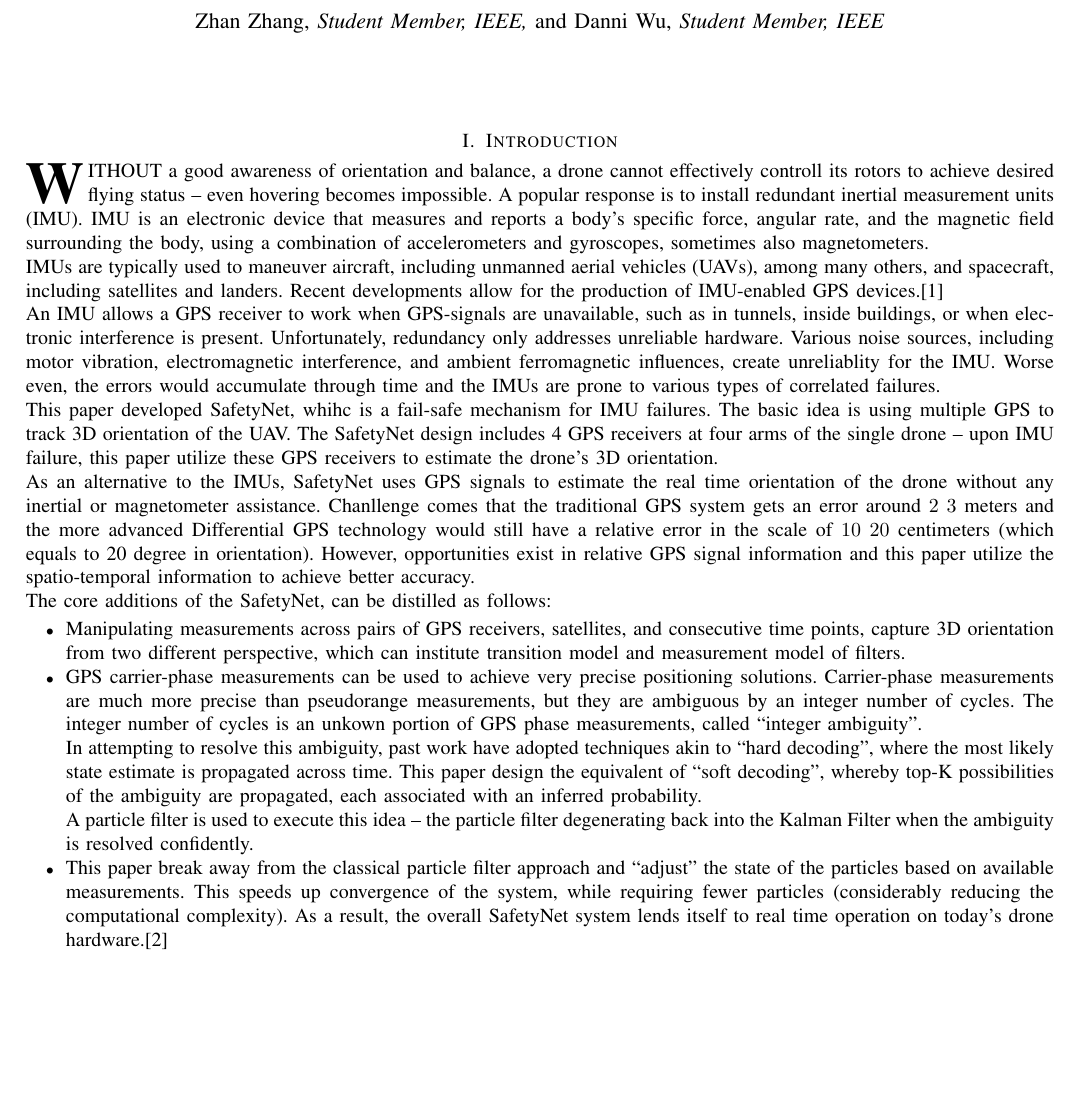
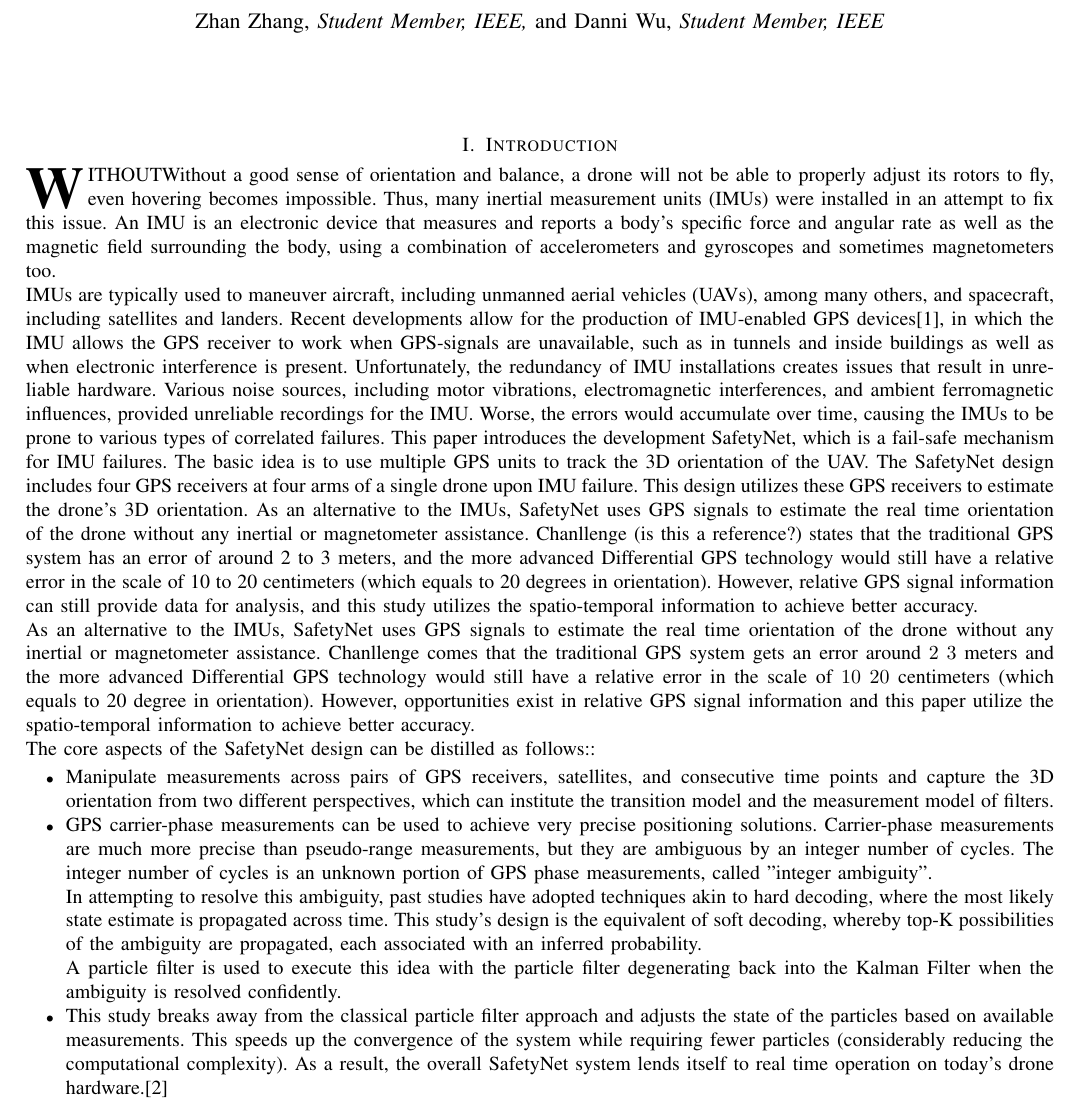
Before and after one commit to Ricardo-Zhang/drone-orientation-estimation, a LaTeX paper (report/bare_jrnl.tex): part of page 1 of 8, cut so that both start at the same text, the shorter picture padded with empty space. Compiled offline with pdfLaTeX; a missing font is replaced by an installed copy or a similar font; a LaTeX package or settings file that is missing is left out.

Commit message:
Update bare_jrnl.tex

```diff
--- a/report/bare_jrnl.tex
+++ b/report/bare_jrnl.tex
@@ -476,26 +476,22 @@ of Electrical and Computer Engineering, Cornell Tech}% <-this % stops a space
 %
 % Here we have the typical use of a "T" for an initial drop letter
 % and "HIS" in caps to complete the first word.
-\IEEEPARstart{W}{ithout} a good awareness of orientation and balance, a drone
-cannot effectively controll its rotors to achieve desired flying status – even hovering becomes impossible.
-A popular response is to install redundant inertial measurement units (IMU).
-IMU is an electronic device that measures and reports a body's specific force,
-angular rate, and the magnetic field surrounding the body, using a combination
-of accelerometers and gyroscopes, sometimes also magnetometers.\\
+\IEEEPARstart{W}{ithout}Without a good sense of orientation and balance, a drone will not be able to properly adjust its rotors to fly, even hovering becomes impossible.
+Thus, many inertial measurement units (IMUs) were installed in an attempt to fix this issue.
+An IMU is an electronic device that measures and reports a body’s specific force and angular rate as well as the magnetic field
+surrounding the body, using a combination of accelerometers and gyroscopes and sometimes magnetometers too.\\
 IMUs are typically used to maneuver aircraft, including unmanned aerial vehicles
 (UAVs), among many others, and spacecraft, including satellites and landers.
-Recent developments allow for the production of IMU-enabled GPS devices.[1]\\
-An IMU allows a GPS receiver to work when GPS-signals are unavailable,
-such as in tunnels, inside buildings, or when electronic interference is present.
-Unfortunately, redundancy only addresses unreliable hardware.
-Various noise sources, including motor vibration, electromagnetic interference,
-and ambient ferromagnetic influences, create unreliablity for the IMU. Worse even,
-the errors would accumulate through time and the IMUs are prone to various types of
-correlated failures.\\
-This paper developed SafetyNet, whihc is a fail-safe mechanism for IMU failures. The basic idea is using
-multiple GPS to track 3D orientation of the UAV. The SafetyNet design includes 4 GPS
-receivers at four arms of the single drone – upon IMU failure, this paper utilize these
-GPS receivers to estimate the drone’s 3D orientation.\\
+Recent developments allow for the production of IMU-enabled GPS devices[1], in which the IMU allows the GPS receiver to work when GPS-signals are unavailable, such as in tunnels and inside buildings as well as when electronic
+interference is present. Unfortunately, the redundancy of IMU installations creates issues that result in unreliable hardware. Various noise sources, including
+motor vibrations, electromagnetic interferences, and ambient ferromagnetic influences, provided unreliable recordings for the IMU. Worse, the errors would accumulate over time, causing the IMUs to be prone to various types of correlated failures.
+This paper introduces the development SafetyNet, which is a fail-safe mechanism for IMU failures. The basic idea is to use multiple GPS units to track the 3D orientation of the UAV. The SafetyNet design includes four GPS receivers at four arms of a single drone upon IMU
+failure. This design utilizes these GPS receivers to estimate the drone's 3D orientation.
+As an alternative to the IMUs, SafetyNet uses GPS signals to estimate the real time orientation of the drone without any
+inertial or magnetometer assistance. Chanllenge (is this a reference?) states that the traditional GPS system has an error of around 2 to 3 meters, and
+the more advanced Differential GPS technology would still have a relative error in the scale of 10 to 20 centimeters (which
+equals to 20 degrees in orientation). However, relative GPS signal information can still provide data for analysis, and this study utilizes the
+spatio-temporal information to achieve better accuracy.\\
 As an alternative to the IMUs, SafetyNet uses GPS signals to estimate the real time
 orientation of the drone without any inertial or magnetometer assistance.
 Chanllenge comes that the traditional GPS system gets an error around $2~3$ meters
@@ -503,26 +499,23 @@ and the more advanced Differential GPS technology would still have a relative er
 in the scale of $10~20$ centimeters (which equals to 20 degree in orientation).
 However, opportunities exist in relative GPS signal information and this paper utilize
 the spatio-temporal information to achieve better accuracy.\\
-The core additions of the SafetyNet, can be distilled as follows:
+The core aspects of the SafetyNet design can be distilled as follows::
 \begin{itemize}
-  \item Manipulating measurements across pairs of GPS receivers, satellites, and
-  consecutive time points, capture 3D orientation from two different perspective,
-  which can institute transition model and measurement model of filters.
-  \item GPS carrier-phase measurements can be used to achieve very precise positioning
-  solutions. Carrier-phase measurements are much more precise than pseudorange
-  measurements, but they are ambiguous by an integer number of cycles. The integer number of cycles is an unkown portion of GPS phase
-  measurements, called “integer ambiguity”.\\
-  In attempting to resolve this ambiguity, past work have adopted techniques akin
-  to “hard decoding”, where the most likely state estimate is propagated across
-  time. This paper design the equivalent of “soft decoding”, whereby top-K possibilities
-  of the ambiguity are propagated, each associated with an inferred probability.\\
-  A particle filter is used to execute this idea – the particle filter degenerating
-  back into the Kalman Filter when the ambiguity is resolved confidently.
-  \item This paper break away from the classical particle filter approach and “adjust”
-  the state of the particles based on available measurements. This speeds up
-  convergence of the system, while requiring fewer particles (considerably
-  reducing the computational complexity). As a result, the overall SafetyNet
-  system lends itself to real time operation on today’s drone hardware.[2]
+  \item Manipulate measurements across pairs of GPS receivers, satellites, and consecutive time points and capture the 3D orientation
+from two different perspectives, which can institute the transition model and the measurement model of filters.
+  \item GPS carrier-phase measurements can be used to achieve very precise positioning solutions. Carrier-phase measurements
+are much more precise than pseudo-range measurements, but they are ambiguous by an integer number of cycles. The
+integer number of cycles is an unknown portion of GPS phase measurements, called "integer ambiguity".\\
+  In attempting to resolve this ambiguity, past studies have adopted techniques akin to hard decoding, where the most likely
+state estimate is propagated across time. This study's design is the equivalent of soft decoding, whereby top-K possibilities
+of the ambiguity are propagated, each associated with an inferred probability.\\
+A particle filter is used to execute this idea with the particle filter degenerating back into the Kalman Filter when the ambiguity
+is resolved confidently.
+
+  \item This study breaks away from the classical particle filter approach and adjusts the state of the particles based on available
+measurements. This speeds up the convergence of the system while requiring fewer particles (considerably reducing the
+computational complexity). As a result, the overall SafetyNet system lends itself to real time operation on today's drone
+hardware.[2]
 \end{itemize}
 
 \section{Problem Formulation}
```
